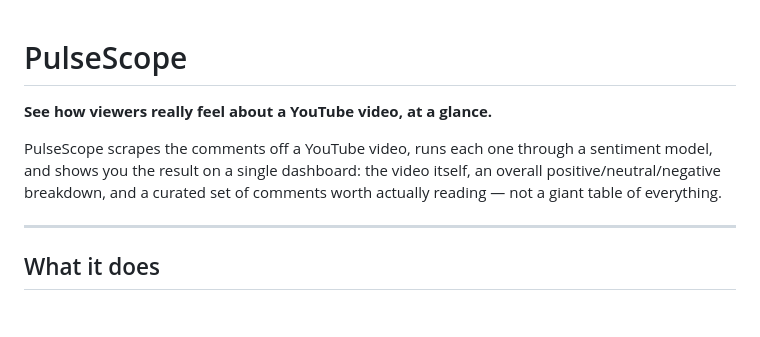
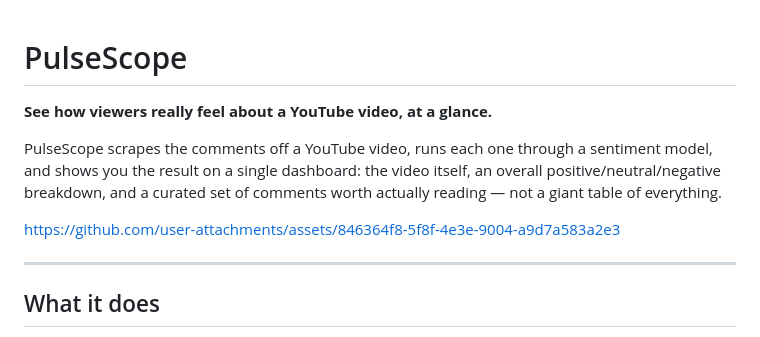
Before and after one commit to Arjunkalliyadath/youtube-comment-sentiment-analysis, a Markdown page: README.md, the part around the change. GitHub-like rendering; blank space fills up the shorter version.

```diff
--- a/README.md
+++ b/README.md
@@ -1,8 +1,11 @@
+
 # PulseScope
 
 **See how viewers really feel about a YouTube video, at a glance.**
 
 PulseScope scrapes the comments off a YouTube video, runs each one through a sentiment model, and shows you the result on a single dashboard: the video itself, an overall positive/neutral/negative breakdown, and a curated set of comments worth actually reading — not a giant table of everything.
+
+https://github.com/user-attachments/assets/846364f8-5f8f-4e3e-9004-a9d7a583a2e3
 
 ---
 
```
